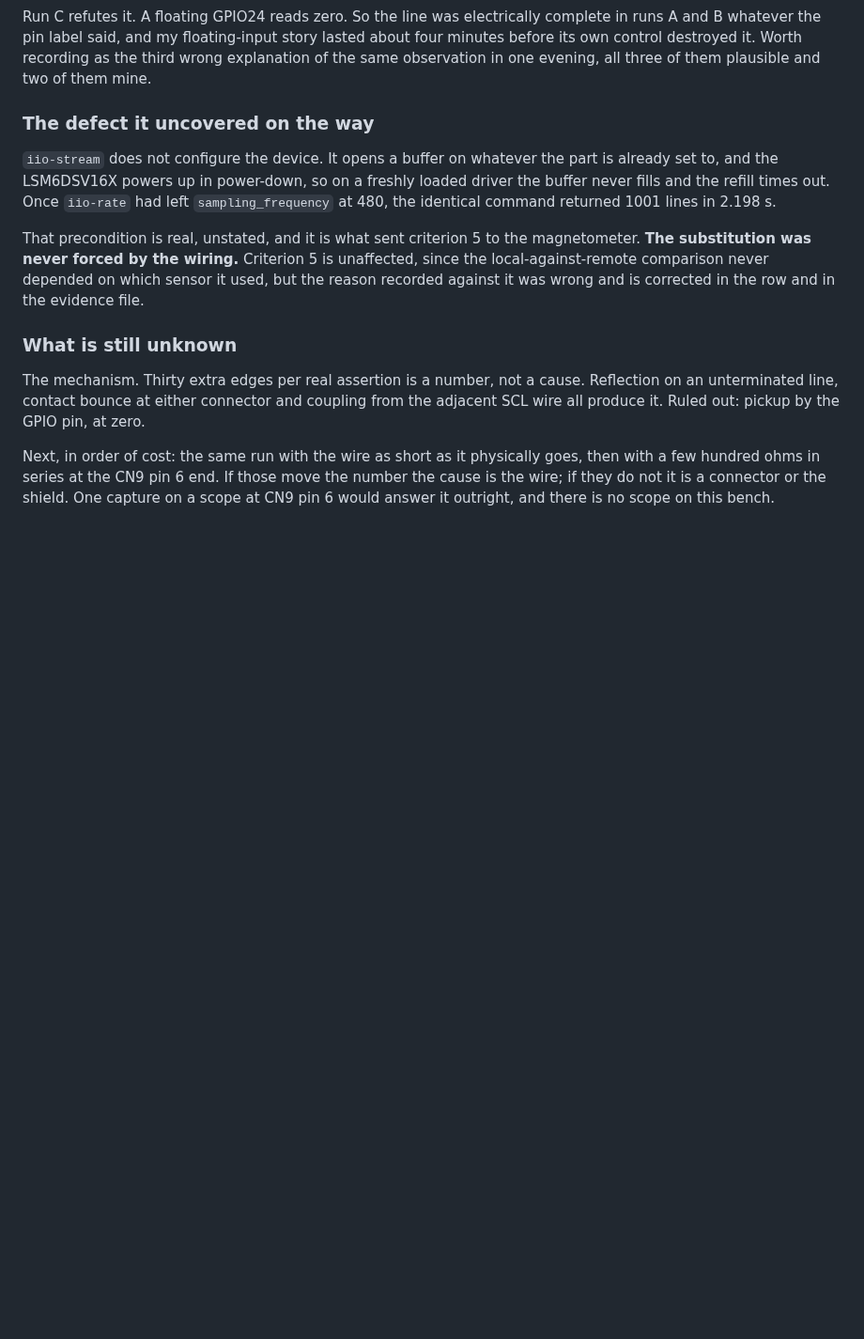
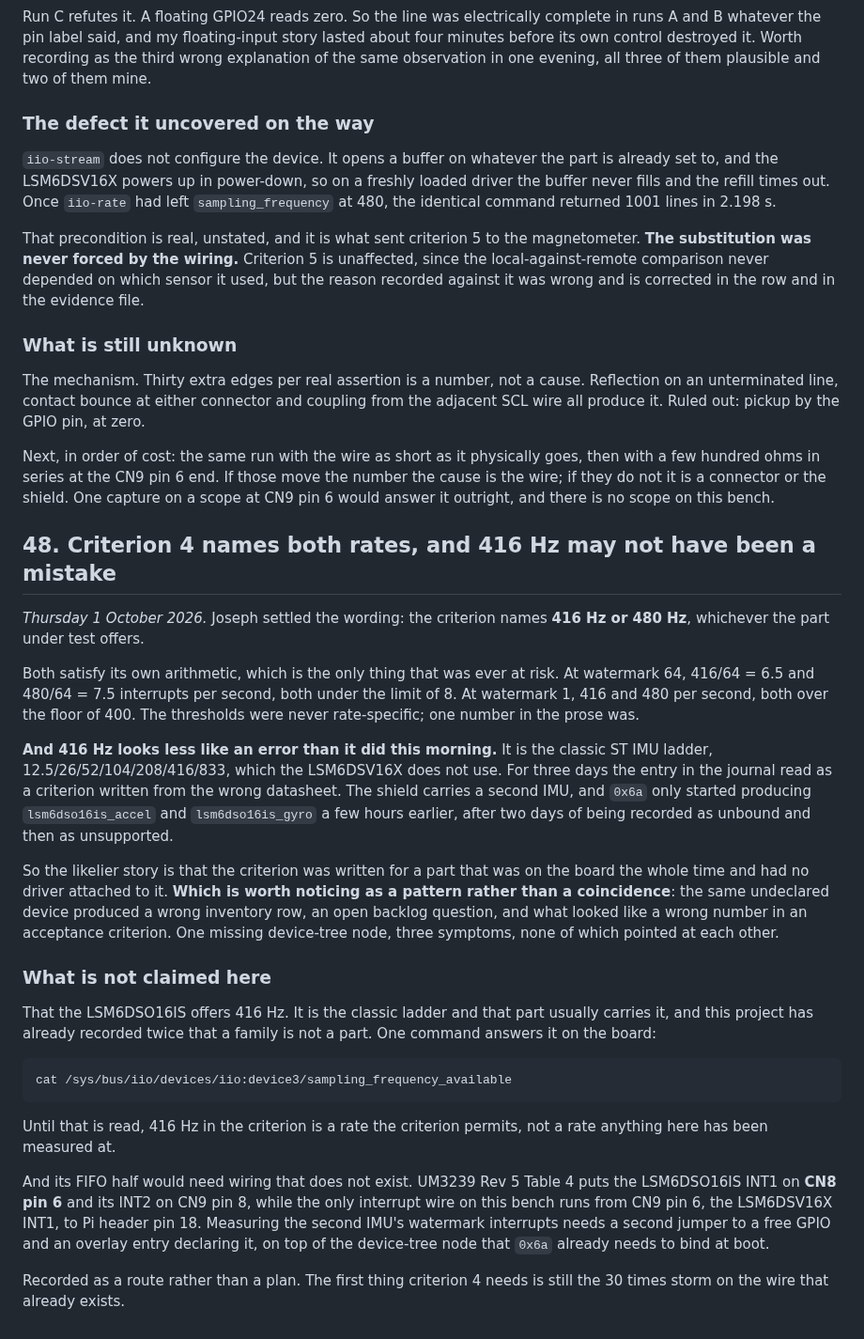
Before and after one commit to ambrosiobing/embedded-linux, a Markdown page: projects/10-iio-iks4a1/JOURNAL.md, the part around the change. Shown at 94% size. Rendered like a GitHub page; blank space fills up the shorter version.

Commit message:
docs(10): criterion 4 names both rates, and 416 Hz may never have been wrong
Settled by Joseph: the criterion reads 416 Hz or 480 Hz, whichever the part
under test offers.

Both satisfy its own arithmetic, which is the only thing that was ever at
risk. At watermark 64, 416/64 = 6.5 and 480/64 = 7.5 interrupts per second,
both under the limit of 8. At watermark 1, 416 and 480 per second, both over
the floor of 400. The thresholds were never rate-specific; one number in the
prose was.

And 416 Hz looks less like an error than it did this morning. It is the
classic ST IMU ladder, 12.5/26/52/104/208/416/833, which the LSM6DSV16X does
not use: its ladder is 1.875/7.5/15/30/60/120/240/480/960. For three days the
journal read this as a criterion written from the wrong datasheet. The shield
carries a second IMU and 0x6a only started producing lsm6dso16is_accel and
lsm6dso16is_gyro a few hours ago, after two days recorded first as unbound and
then as unsupported.

So the likelier story is a criterion written for a part that was on the board
the whole time with no driver attached to it. Worth noticing as a pattern
rather than a coincidence: one missing device-tree node produced a wrong
inventory row, an open backlog question, and what looked like a wrong number
in an acceptance criterion, and none of the three pointed at each other.

NOT CLAIMED HERE: that the LSM6DSO16IS offers 416 Hz. It is the classic ladder
and that part usually carries it, and this project has already recorded twice
that a family is not a part. One command on the board answers it, and until it
is read, 416 Hz is a rate the criterion permits rather than one anything has
been measured at.

Nor is its FIFO half reachable. UM3239 Rev 5 Table 4 puts the LSM6DSO16IS INT1
on CN8 pin 6 and its INT2 on CN9 pin 8, while the only interrupt wire on this
bench runs from CN9 pin 6, the LSM6DSV16X INT1, to Pi header pin 18. Measuring
the second IMU's watermark interrupts needs another jumper to a free GPIO and
an overlay entry, on top of the device-tree node 0x6a already needs to bind at
boot. Recorded as a route, not a plan.

Criterion 4's verdict is unchanged. The rate defect is resolved; the 30 times
storm on the wire that already exists is not, and that is still the first
thing it needs.

```diff
--- a/projects/10-iio-iks4a1/JOURNAL.md
+++ b/projects/10-iio-iks4a1/JOURNAL.md
@@ -2516,3 +2516,49 @@ goes, then with a few hundred ohms in series at the CN9 pin 6 end. If those
 move the number the cause is the wire; if they do not it is a connector or the
 shield. One capture on a scope at CN9 pin 6 would answer it outright, and
 there is no scope on this bench.
+
+## 48. Criterion 4 names both rates, and 416 Hz may not have been a mistake
+
+*Thursday 1 October 2026.* Joseph settled the wording: the criterion names
+**416 Hz or 480 Hz**, whichever the part under test offers.
+
+Both satisfy its own arithmetic, which is the only thing that was ever at
+risk. At watermark 64, 416/64 = 6.5 and 480/64 = 7.5 interrupts per second,
+both under the limit of 8. At watermark 1, 416 and 480 per second, both over
+the floor of 400. The thresholds were never rate-specific; one number in the
+prose was.
+
+**And 416 Hz looks less like an error than it did this morning.** It is the
+classic ST IMU ladder, 12.5/26/52/104/208/416/833, which the LSM6DSV16X does
+not use. For three days the entry in the journal read as a criterion written
+from the wrong datasheet. The shield carries a second IMU, and `0x6a` only
+started producing `lsm6dso16is_accel` and `lsm6dso16is_gyro` a few hours
+earlier, after two days of being recorded as unbound and then as unsupported.
+
+So the likelier story is that the criterion was written for a part that was on
+the board the whole time and had no driver attached to it. **Which is worth
+noticing as a pattern rather than a coincidence**: the same undeclared device
+produced a wrong inventory row, an open backlog question, and what looked like
+a wrong number in an acceptance criterion. One missing device-tree node, three
+symptoms, none of which pointed at each other.
+
+### What is not claimed here
+
+That the LSM6DSO16IS offers 416 Hz. It is the classic ladder and that part
+usually carries it, and this project has already recorded twice that a family
+is not a part. One command answers it on the board:
+
+    cat /sys/bus/iio/devices/iio:device3/sampling_frequency_available
+
+Until that is read, 416 Hz in the criterion is a rate the criterion permits,
+not a rate anything here has been measured at.
+
+And its FIFO half would need wiring that does not exist. UM3239 Rev 5 Table 4
+puts the LSM6DSO16IS INT1 on **CN8 pin 6** and its INT2 on CN9 pin 8, while the
+only interrupt wire on this bench runs from CN9 pin 6, the LSM6DSV16X INT1, to
+Pi header pin 18. Measuring the second IMU's watermark interrupts needs a
+second jumper to a free GPIO and an overlay entry declaring it, on top of the
+device-tree node that `0x6a` already needs to bind at boot.
+
+Recorded as a route rather than a plan. The first thing criterion 4 needs is
+still the 30 times storm on the wire that already exists.
```
Also changed, not shown: projects/10-iio-iks4a1/README.md (+1 -1 lines), 1 other file.
